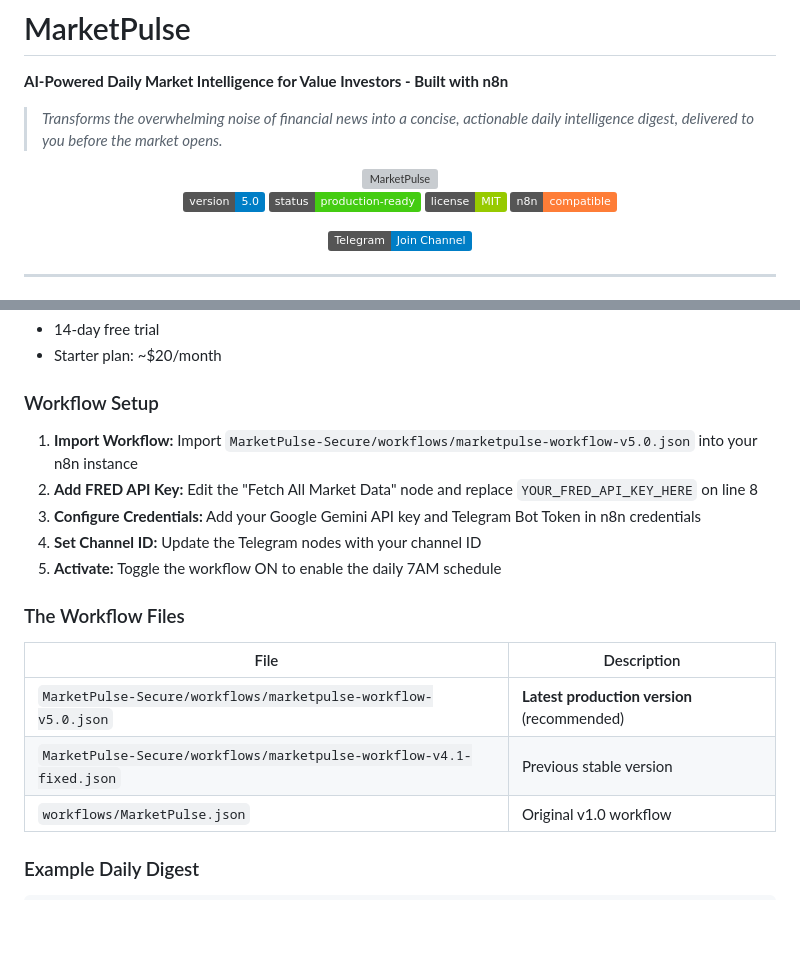
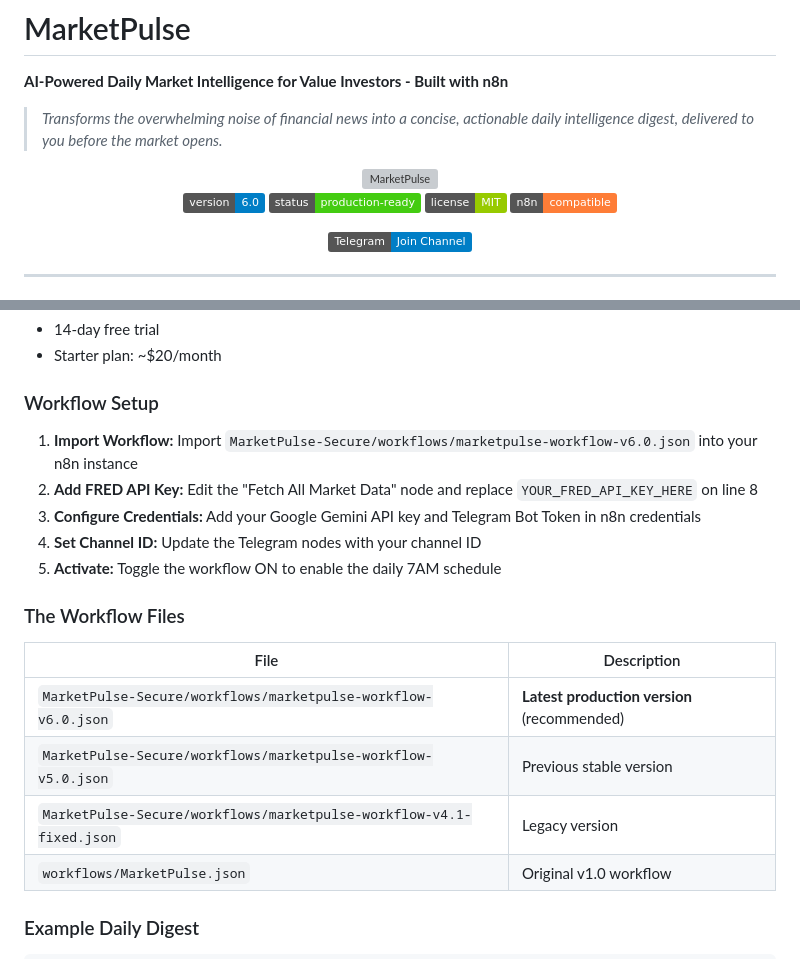
Before and after one commit to creator35lwb-web/MarketPulse, a Markdown page: README.md, 2 parts joined by grey strips. Rendered like a GitHub page; badges without logos; blank space fills up the shorter version; grey boxes are pictures that could not be loaded.

```diff
--- a/README.md
+++ b/README.md
@@ -7,7 +7,7 @@
 <div align="center">
   <img src="docs/assets/branding/MarketPulse-Icon-new.png" alt="MarketPulse" width="200"/>
 
-  [![Version](https://img.shields.io/badge/version-5.0-blue.svg)](https://github.com/creator35lwb-web/MarketPulse)
+  [![Version](https://img.shields.io/badge/version-6.0-blue.svg)](https://github.com/creator35lwb-web/MarketPulse)
   [![Status](https://img.shields.io/badge/status-production--ready-brightgreen.svg)](https://github.com/creator35lwb-web/MarketPulse)
   [![License](https://img.shields.io/badge/license-MIT-green.svg)](LICENSE)
   [![n8n](https://img.shields.io/badge/n8n-compatible-orange.svg)](https://n8n.io)
@@ -217,7 +228,7 @@ Use n8n's managed cloud service (paid after trial):
 
 ### Workflow Setup
 
-1. **Import Workflow:** Import `MarketPulse-Secure/workflows/marketpulse-workflow-v5.0.json` into your n8n instance
+1. **Import Workflow:** Import `MarketPulse-Secure/workflows/marketpulse-workflow-v6.0.json` into your n8n instance
 2. **Add FRED API Key:** Edit the "Fetch All Market Data" node and replace `YOUR_FRED_API_KEY_HERE` on line 8
 3. **Configure Credentials:** Add your Google Gemini API key and Telegram Bot Token in n8n credentials
 4. **Set Channel ID:** Update the Telegram nodes with your channel ID
@@ -227,8 +238,9 @@ Use n8n's managed cloud service (paid after trial):
 
 | File | Description |
 |------|-------------|
-| `MarketPulse-Secure/workflows/marketpulse-workflow-v5.0.json` | **Latest production version** (recommended) |
-| `MarketPulse-Secure/workflows/marketpulse-workflow-v4.1-fixed.json` | Previous stable version |
+| `MarketPulse-Secure/workflows/marketpulse-workflow-v6.0.json` | **Latest production version** (recommended) |
+| `MarketPulse-Secure/workflows/marketpulse-workflow-v5.0.json` | Previous stable version |
+| `MarketPulse-Secure/workflows/marketpulse-workflow-v4.1-fixed.json` | Legacy version |
 | `workflows/MarketPulse.json` | Original v1.0 workflow |
 
 ### Example Daily Digest
```
Also changed, not shown: other parts of README.md (+24 -12 lines).
